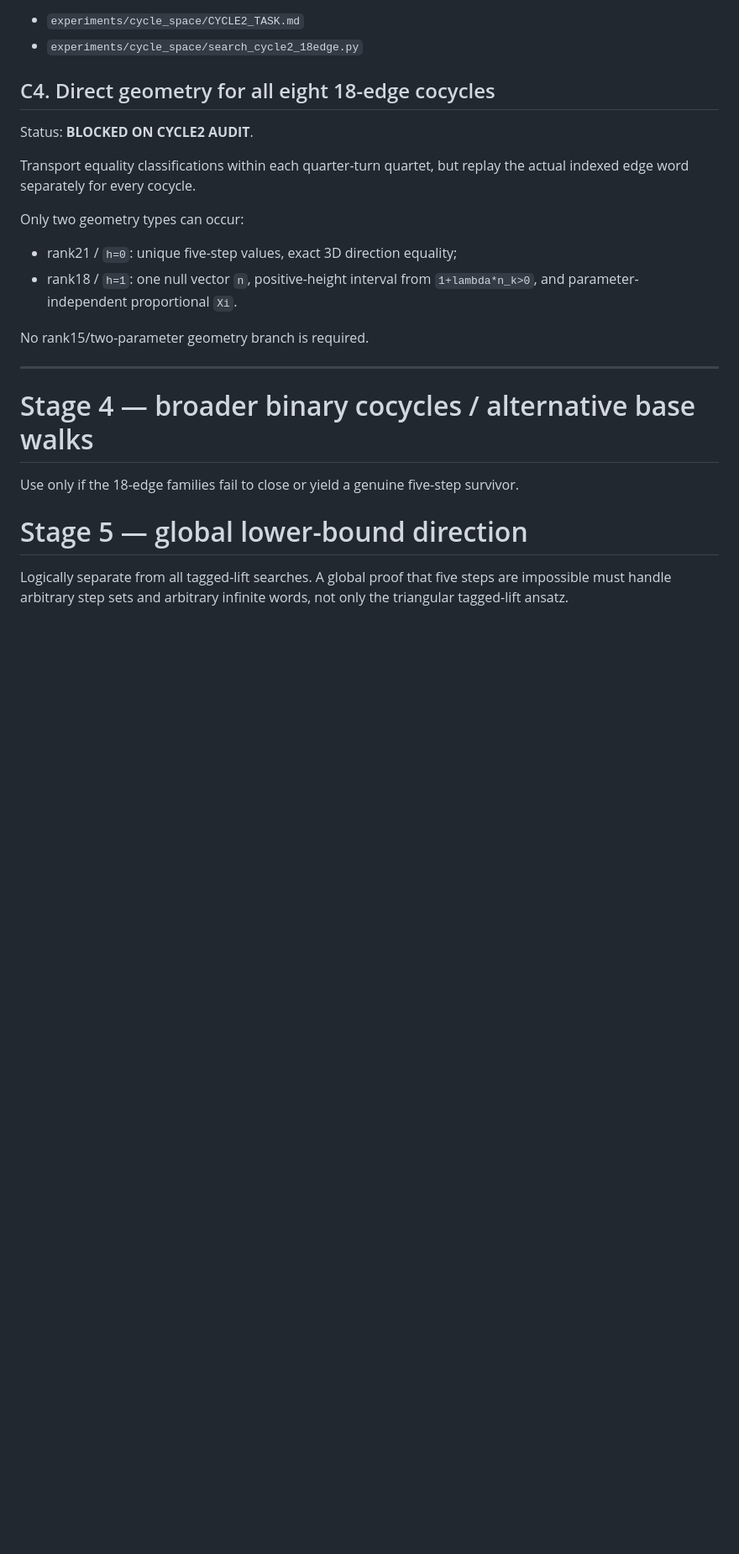
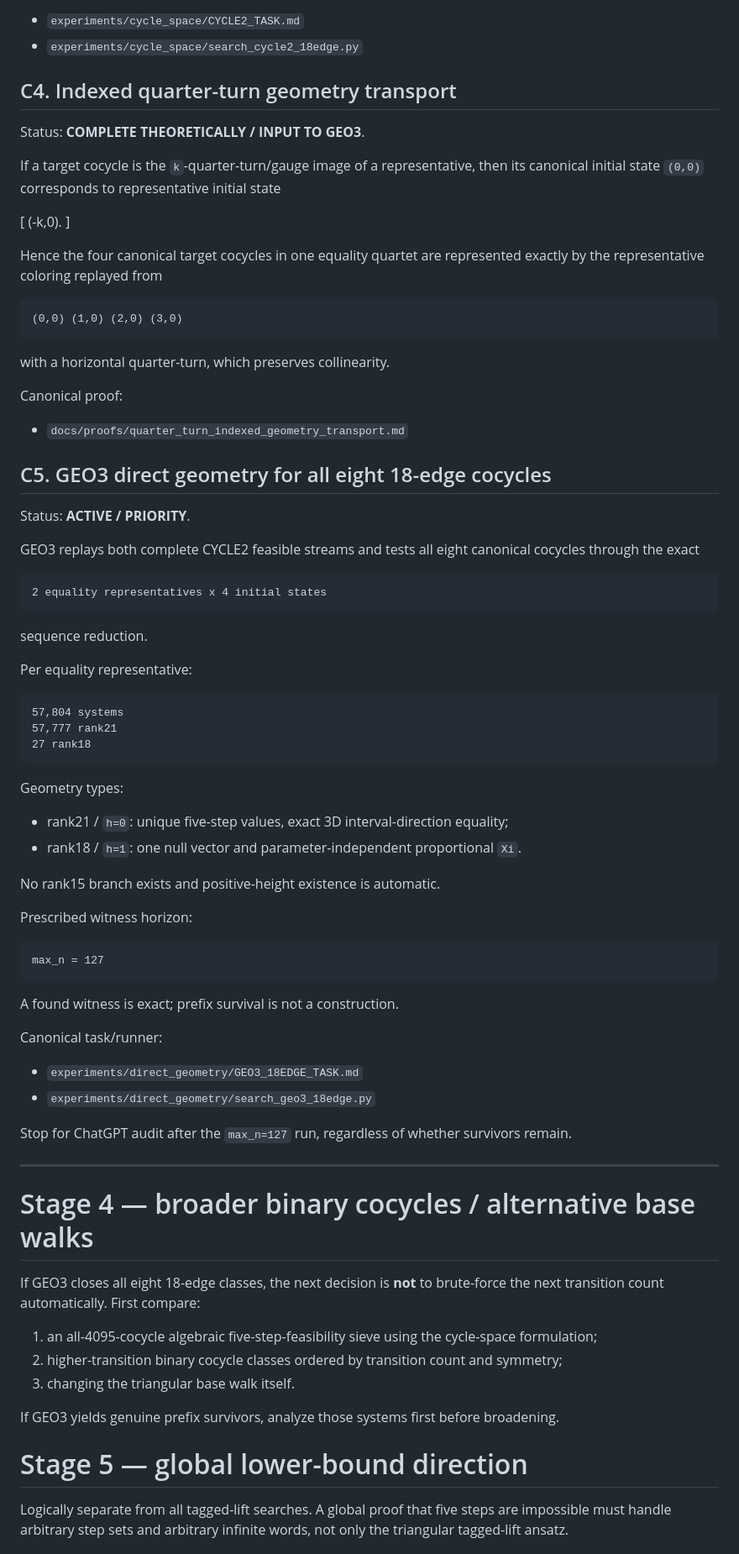
Before and after one commit to nyan-nyan-nyan-pyon/Erd-sProblem193, a Markdown page: docs/ROADMAP.md, the part around one of its changes. Shown at 84% size. Drawn GitHub-style; blank space fills up the shorter version.

````diff
--- a/docs/ROADMAP.md
+++ b/docs/ROADMAP.md
@@ -135,24 +113,81 @@ Canonical task/runner:
 - `experiments/cycle_space/CYCLE2_TASK.md`
 - `experiments/cycle_space/search_cycle2_18edge.py`
 
-## C4. Direct geometry for all eight 18-edge cocycles
+## C4. Indexed quarter-turn geometry transport
 
-Status: **BLOCKED ON CYCLE2 AUDIT**.
+Status: **COMPLETE THEORETICALLY / INPUT TO GEO3**.
 
-Transport equality classifications within each quarter-turn quartet, but replay the actual indexed edge word separately for every cocycle.
+If a target cocycle is the `k`-quarter-turn/gauge image of a representative, then its canonical initial state `(0,0)` corresponds to representative initial state
 
-Only two geometry types can occur:
+\[
+(-k,0).
+\]
 
-- rank21 / `h=0`: unique five-step values, exact 3D direction equality;
-- rank18 / `h=1`: one null vector `n`, positive-height interval from `1+lambda*n_k>0`, and parameter-independent proportional `Xi`.
+Hence the four canonical target cocycles in one equality quartet are represented exactly by the representative coloring replayed from
 
-No rank15/two-parameter geometry branch is required.
+```text
+(0,0) (1,0) (2,0) (3,0)
+```
+
+with a horizontal quarter-turn, which preserves collinearity.
+
+Canonical proof:
+
+- `docs/proofs/quarter_turn_indexed_geometry_transport.md`
+
+## C5. GEO3 direct geometry for all eight 18-edge cocycles
+
+Status: **ACTIVE / PRIORITY**.
+
+GEO3 replays both complete CYCLE2 feasible streams and tests all eight canonical cocycles through the exact
+
+```text
+2 equality representatives x 4 initial states
+```
+
+sequence reduction.
+
+Per equality representative:
+
+```text
+57,804 systems
+57,777 rank21
+27 rank18
+```
+
+Geometry types:
+
+- rank21 / `h=0`: unique five-step values, exact 3D interval-direction equality;
+- rank18 / `h=1`: one null vector and parameter-independent proportional `Xi`.
+
+No rank15 branch exists and positive-height existence is automatic.
+
+Prescribed witness horizon:
+
+```text
+max_n = 127
+```
+
+A found witness is exact; prefix survival is not a construction.
+
+Canonical task/runner:
+
+- `experiments/direct_geometry/GEO3_18EDGE_TASK.md`
+- `experiments/direct_geometry/search_geo3_18edge.py`
+
+Stop for ChatGPT audit after the `max_n=127` run, regardless of whether survivors remain.
 
 ---
 
 # Stage 4 — broader binary cocycles / alternative base walks
 
-Use only if the 18-edge families fail to close or yield a genuine five-step survivor.
+If GEO3 closes all eight 18-edge classes, the next decision is **not** to brute-force the next transition count automatically.  First compare:
+
+1. an all-4095-cocycle algebraic five-step-feasibility sieve using the cycle-space formulation;
+2. higher-transition binary cocycle classes ordered by transition count and symmetry;
+3. changing the triangular base walk itself.
+
+If GEO3 yields genuine prefix survivors, analyze those systems first before broadening.
 
 # Stage 5 — global lower-bound direction
 
````
Also changed, not shown: other parts of docs/ROADMAP.md (+23 -45 lines).
